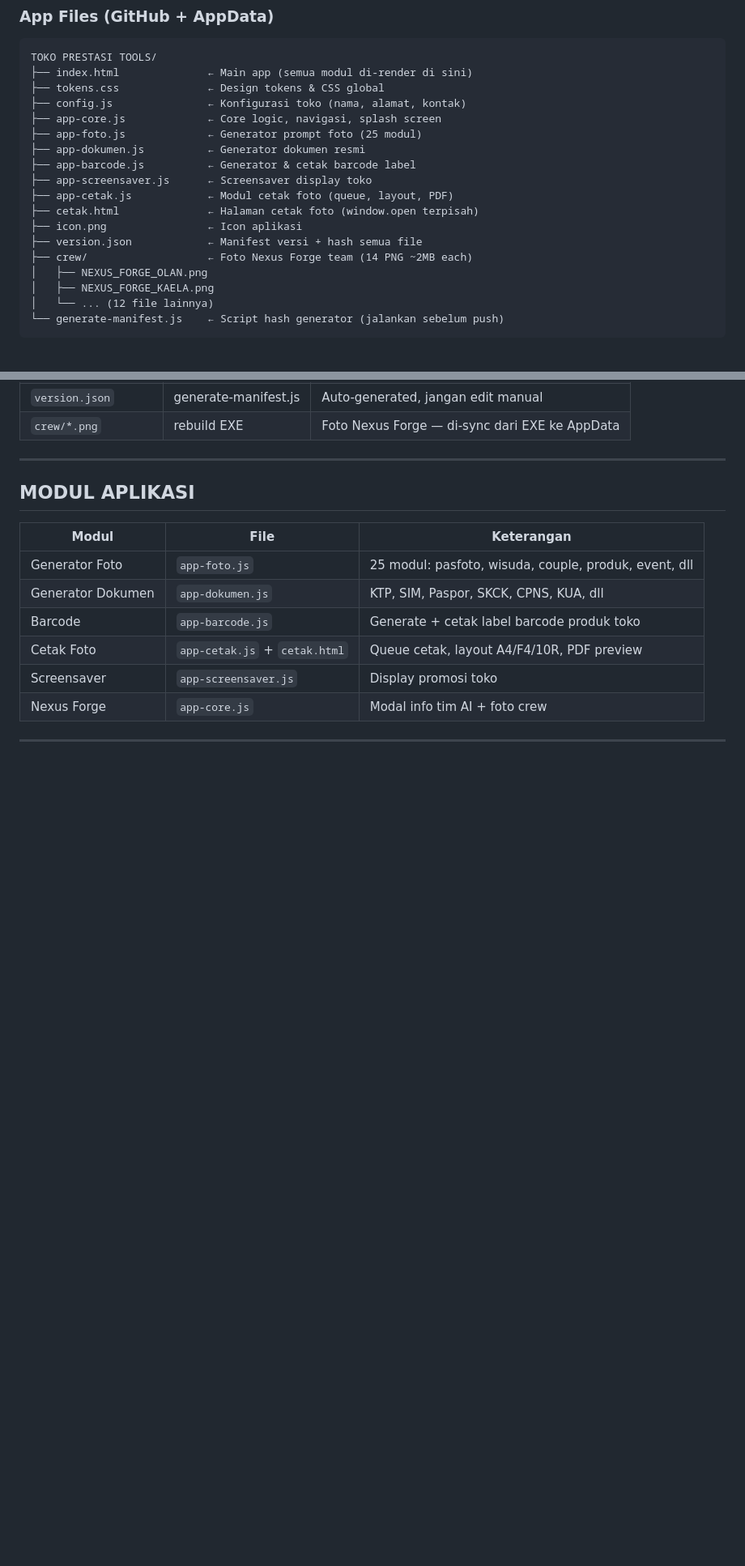
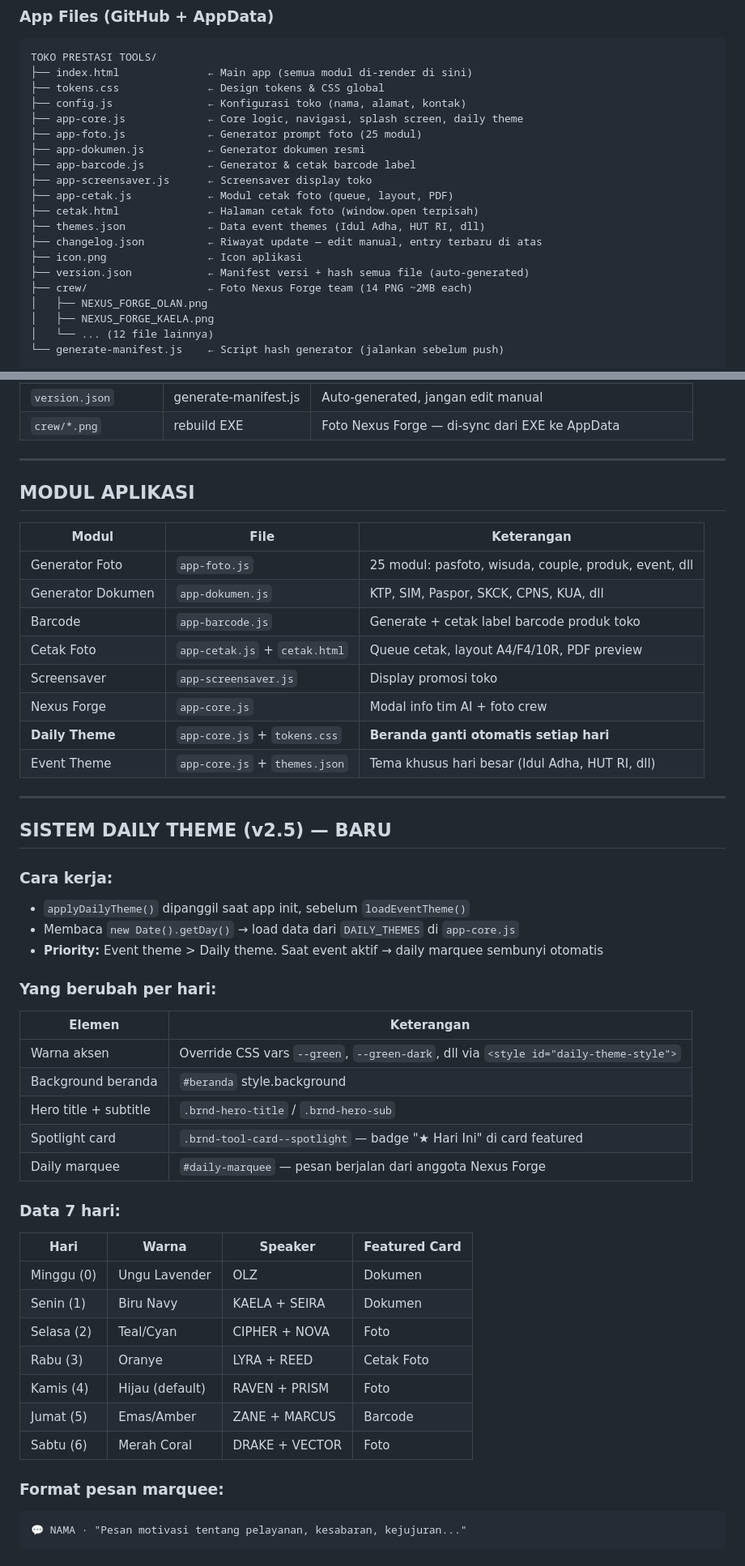
Before and after one commit to kaelatkp/toko-prestasi-tools, a Markdown page: KAELA-toko-prestasi-tools.md, 2 parts joined by grey strips. Shown at 81% size. GitHub-like rendering; blank space fills up the shorter version.

Commit message:
v2.5: update handoff doc — daily theme system terdokumentasi

````diff
--- a/KAELA-toko-prestasi-tools.md
+++ b/KAELA-toko-prestasi-tools.md
@@ -54,15 +54,17 @@ TOKO PRESTASI TOOLS/
 ├── index.html              ← Main app (semua modul di-render di sini)
 ├── tokens.css              ← Design tokens & CSS global
 ├── config.js               ← Konfigurasi toko (nama, alamat, kontak)
-├── app-core.js             ← Core logic, navigasi, splash screen
+├── app-core.js             ← Core logic, navigasi, splash screen, daily theme
 ├── app-foto.js             ← Generator prompt foto (25 modul)
 ├── app-dokumen.js          ← Generator dokumen resmi
 ├── app-barcode.js          ← Generator & cetak barcode label
 ├── app-screensaver.js      ← Screensaver display toko
 ├── app-cetak.js            ← Modul cetak foto (queue, layout, PDF)
 ├── cetak.html              ← Halaman cetak foto (window.open terpisah)
+├── themes.json             ← Data event themes (Idul Adha, HUT RI, dll)
+├── changelog.json          ← Riwayat update — edit manual, entry terbaru di atas
 ├── icon.png                ← Icon aplikasi
-├── version.json            ← Manifest versi + hash semua file
+├── version.json            ← Manifest versi + hash semua file (auto-generated)
 ├── crew/                   ← Foto Nexus Forge team (14 PNG ~2MB each)
 │   ├── NEXUS_FORGE_OLAN.png
 │   ├── NEXUS_FORGE_KAELA.png
@@ -208,3 +212,40 @@ Output di `dist/`:
 | Cetak Foto | `app-cetak.js` + `cetak.html` | Queue cetak, layout A4/F4/10R, PDF preview |
 | Screensaver | `app-screensaver.js` | Display promosi toko |
 | Nexus Forge | `app-core.js` | Modal info tim AI + foto crew |
+| **Daily Theme** | `app-core.js` + `tokens.css` | **Beranda ganti otomatis setiap hari** |
+| Event Theme | `app-core.js` + `themes.json` | Tema khusus hari besar (Idul Adha, HUT RI, dll) |
+
+---
+
+## SISTEM DAILY THEME (v2.5) — BARU
+
+### Cara kerja:
+- `applyDailyTheme()` dipanggil saat app init, sebelum `loadEventTheme()`
+- Membaca `new Date().getDay()` → load data dari `DAILY_THEMES` di `app-core.js`
+- **Priority:** Event theme > Daily theme. Saat event aktif → daily marquee sembunyi otomatis
+
+### Yang berubah per hari:
+| Elemen | Keterangan |
+|--------|-----------|
+| Warna aksen | Override CSS vars `--green`, `--green-dark`, dll via `<style id="daily-theme-style">` |
+| Background beranda | `#beranda` style.background |
+| Hero title + subtitle | `.brnd-hero-title` / `.brnd-hero-sub` |
+| Spotlight card | `.brnd-tool-card--spotlight` — badge "★ Hari Ini" di card featured |
+| Daily marquee | `#daily-marquee` — pesan berjalan dari anggota Nexus Forge |
+
+### Data 7 hari:
+| Hari | Warna | Speaker | Featured Card |
+|------|-------|---------|--------------|
+| Minggu (0) | Ungu Lavender | OLZ | Dokumen |
+| Senin (1) | Biru Navy | KAELA + SEIRA | Dokumen |
+| Selasa (2) | Teal/Cyan | CIPHER + NOVA | Foto |
+| Rabu (3) | Oranye | LYRA + REED | Cetak Foto |
+| Kamis (4) | Hijau (default) | RAVEN + PRISM | Foto |
+| Jumat (5) | Emas/Amber | ZANE + MARCUS | Barcode |
+| Sabtu (6) | Merah Coral | DRAKE + VECTOR | Foto |
+
+### Format pesan marquee:
+```
+💬 NAMA · "Pesan motivasi tentang pelayanan, kesabaran, kejujuran..."
+```
+
````
Also changed, not shown: other parts of KAELA-toko-prestasi-tools.md (+53 -10 lines).
